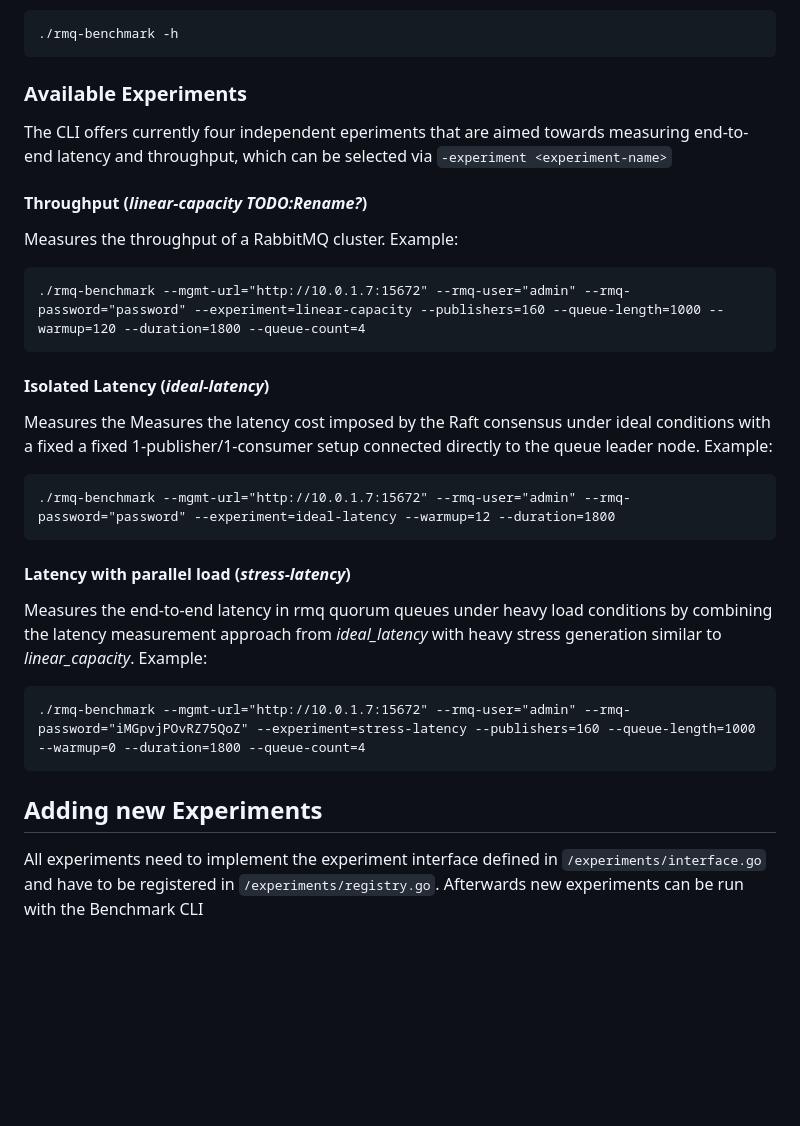
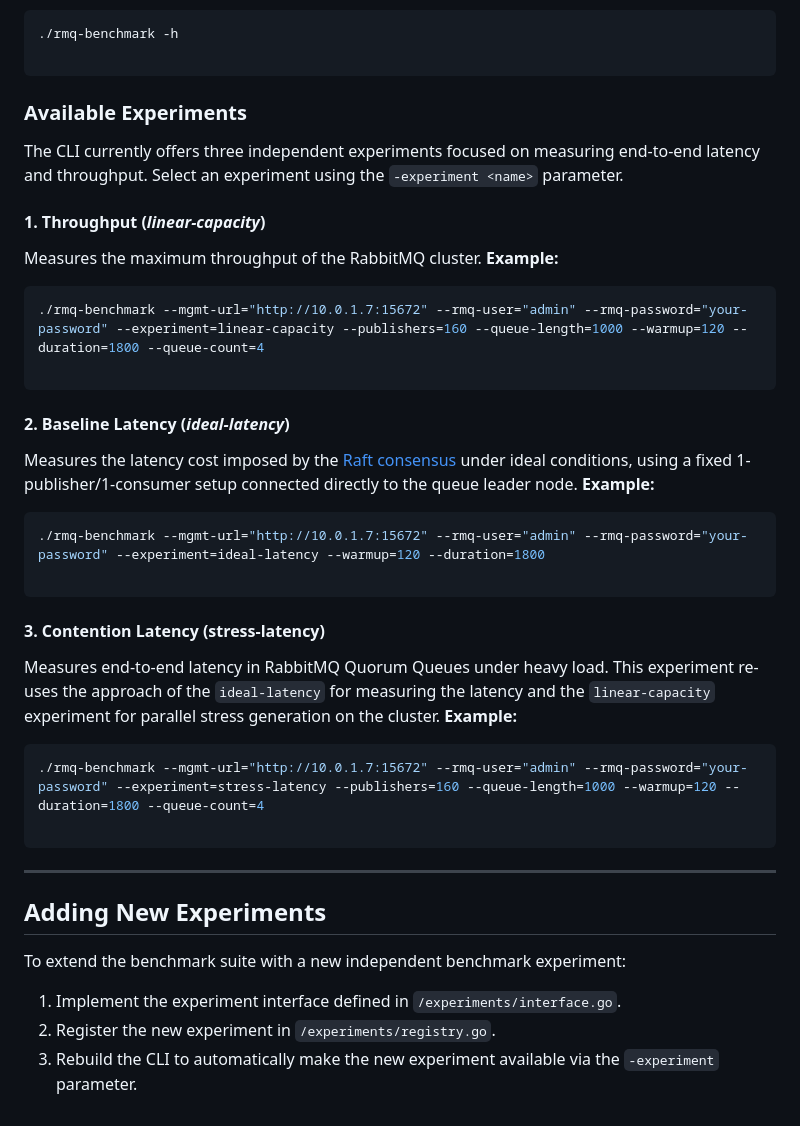
Before and after one commit to Christopher-j-m/RabbitMQ-Benchmarking, a Markdown page: README.md, the part around one of its changes. Drawn GitHub-style; blank space fills up the shorter version.

````diff
--- a/README.md
+++ b/README.md
@@ -51,25 +80,44 @@ All available configuration parameters and their default values can be listed vi
 ./rmq-benchmark -h
+
 ```
 
 ### Available Experiments
-The CLI offers currently four independent eperiments that are aimed towards measuring end-to-end latency and throughput, which can be selected via `-experiment <experiment-name>`
-#### Throughput (*linear-capacity* ***TODO:Rename?***)
-Measures the throughput of a RabbitMQ cluster. Example:
-```
-./rmq-benchmark --mgmt-url="http://10.0.1.7:15672" --rmq-user="admin" --rmq-password="password" --experiment=linear-capacity --publishers=160 --queue-length=1000 --warmup=120 --duration=1800 --queue-count=4
+
+The CLI currently offers three independent experiments focused on measuring end-to-end latency and throughput. Select an experiment using the `-experiment <name>` parameter.
+
+#### 1. Throughput (*linear-capacity*)
+
+Measures the maximum throughput of the RabbitMQ cluster. **Example:**
+
+```bash
+./rmq-benchmark --mgmt-url="http://10.0.1.7:15672" --rmq-user="admin" --rmq-password="your-password" --experiment=linear-capacity --publishers=160 --queue-length=1000 --warmup=120 --duration=1800 --queue-count=4
+
 ```
 
-#### Isolated Latency (*ideal-latency*)
-Measures the Measures the latency cost imposed by the Raft consensus under ideal conditions with a fixed a fixed 1-publisher/1-consumer setup connected directly to the queue leader node. Example:
-```
-./rmq-benchmark --mgmt-url="http://10.0.1.7:15672" --rmq-user="admin" --rmq-password="password" --experiment=ideal-latency --warmup=12 --duration=1800
+#### 2. Baseline Latency (*ideal-latency*)
+
+Measures the latency cost imposed by the [Raft consensus](https://www.rabbitmq.com/docs/quorum-queues#behaviour) under ideal conditions, using a fixed 1-publisher/1-consumer setup connected directly to the queue leader node. **Example:**
+
+```bash
+./rmq-benchmark --mgmt-url="http://10.0.1.7:15672" --rmq-user="admin" --rmq-password="your-password" --experiment=ideal-latency --warmup=120 --duration=1800
+
 ```
 
-#### Latency with parallel load (*stress-latency*)
-Measures the end-to-end latency in rmq quorum queues under heavy load conditions by combining the latency measurement approach from *ideal_latency* with heavy stress generation similar to *linear_capacity*. Example:
-```
-./rmq-benchmark --mgmt-url="http://10.0.1.7:15672" --rmq-user="admin" --rmq-password="iMGpvjPOvRZ75QoZ" --experiment=stress-latency --publishers=160 --queue-length=1000 --warmup=0 --duration=1800 --queue-count=4
+#### 3. Contention Latency (stress-latency)
+
+Measures end-to-end latency in RabbitMQ Quorum Queues under heavy load. This experiment re-uses the approach of the `ideal-latency` for measuring the latency and the `linear-capacity` experiment for parallel stress generation on the cluster. **Example:**
+
+```bash
+./rmq-benchmark --mgmt-url="http://10.0.1.7:15672" --rmq-user="admin" --rmq-password="your-password" --experiment=stress-latency --publishers=160 --queue-length=1000 --warmup=120 --duration=1800 --queue-count=4
+
 ```
 
-## Adding new Experiments
-All experiments need to implement the experiment interface defined in `/experiments/interface.go` and have to be registered in `/experiments/registry.go`. Afterwards new experiments can be run with the Benchmark CLI
+---
+
+## Adding New Experiments
+
+To extend the benchmark suite with a new independent benchmark experiment:
+
+1. Implement the experiment interface defined in `/experiments/interface.go`.
+2. Register the new experiment in `/experiments/registry.go`.
+3. Rebuild the CLI to automatically make the new experiment available via the `-experiment` parameter.
````
Also changed, not shown: other parts of README.md (+58 -29 lines).
